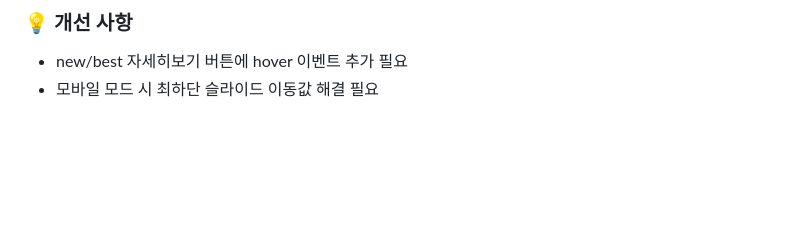
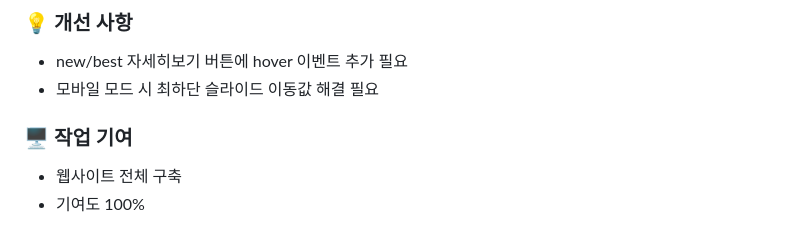
Before and after one commit to SeonJin-H/hera, a Markdown page: README.md, the part around the change. Drawn GitHub-style; blank space fills up the shorter version.

```diff
--- a/README.md
+++ b/README.md
@@ -141,3 +141,7 @@ $('#review>.modal>ul>li>.show_product').mouseout(function(){
 ### 💡 개선 사항
 * new/best 자세히보기 버튼에 hover 이벤트 추가 필요
 * 모바일 모드 시 최하단 슬라이드 이동값 해결 필요
+
+### 🖥️  작업 기여
+*	웹사이트 전체 구축
+*	기여도 100%
```
